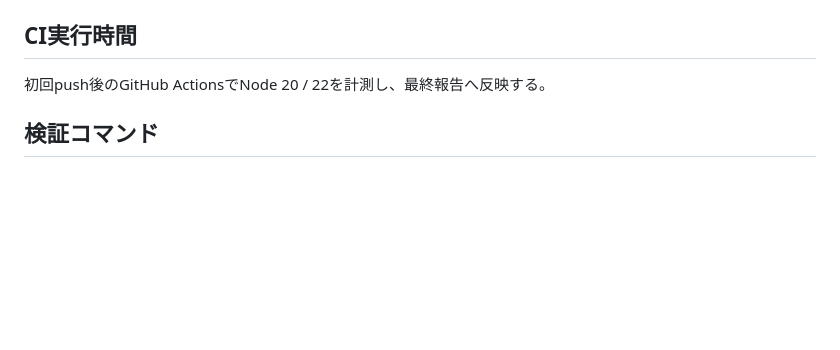
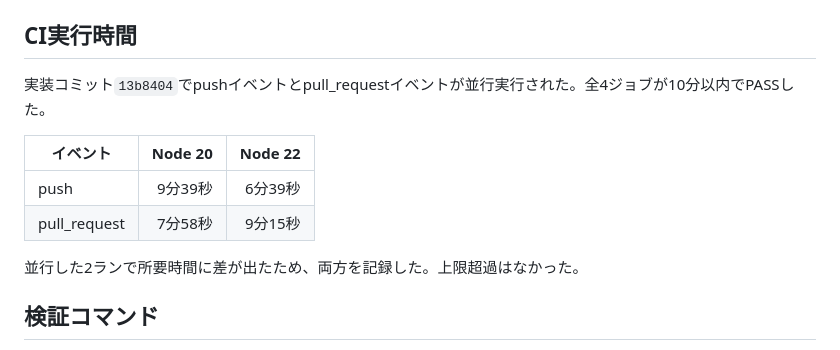
Before and after one commit to tenagazaru0527/flowcast, a Markdown page: docs/reports/step-17.md, the part around the change. GitHub-like rendering; blank space fills up the shorter version.

Commit message:
Record Step 17 CI durations

```diff
--- a/docs/reports/step-17.md
+++ b/docs/reports/step-17.md
@@ -77,7 +77,14 @@ Step 16基準コミット`aae40b8`と現在実装で、`corridorWidth=128` / mod
 
 ## CI実行時間
 
-初回push後のGitHub ActionsでNode 20 / 22を計測し、最終報告へ反映する。
+実装コミット`13b8404`でpushイベントとpull_requestイベントが並行実行された。全4ジョブが10分以内でPASSした。
+
+| イベント | Node 20 | Node 22 |
+|---|---:|---:|
+| push | 9分39秒 | 6分39秒 |
+| pull_request | 7分58秒 | 9分15秒 |
+
+並行した2ランで所要時間に差が出たため、両方を記録した。上限超過はなかった。
 
 ## 検証コマンド
 
```
